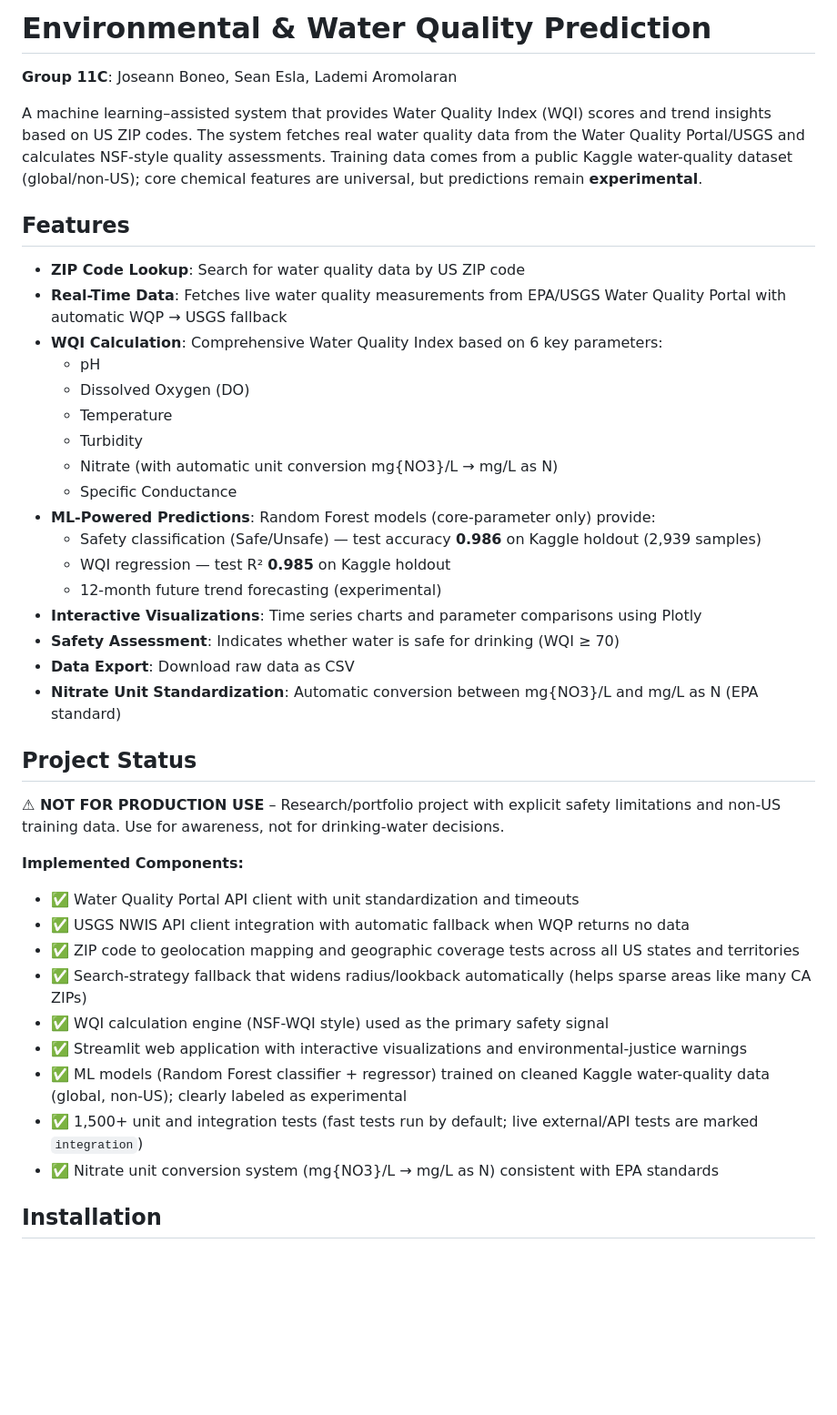
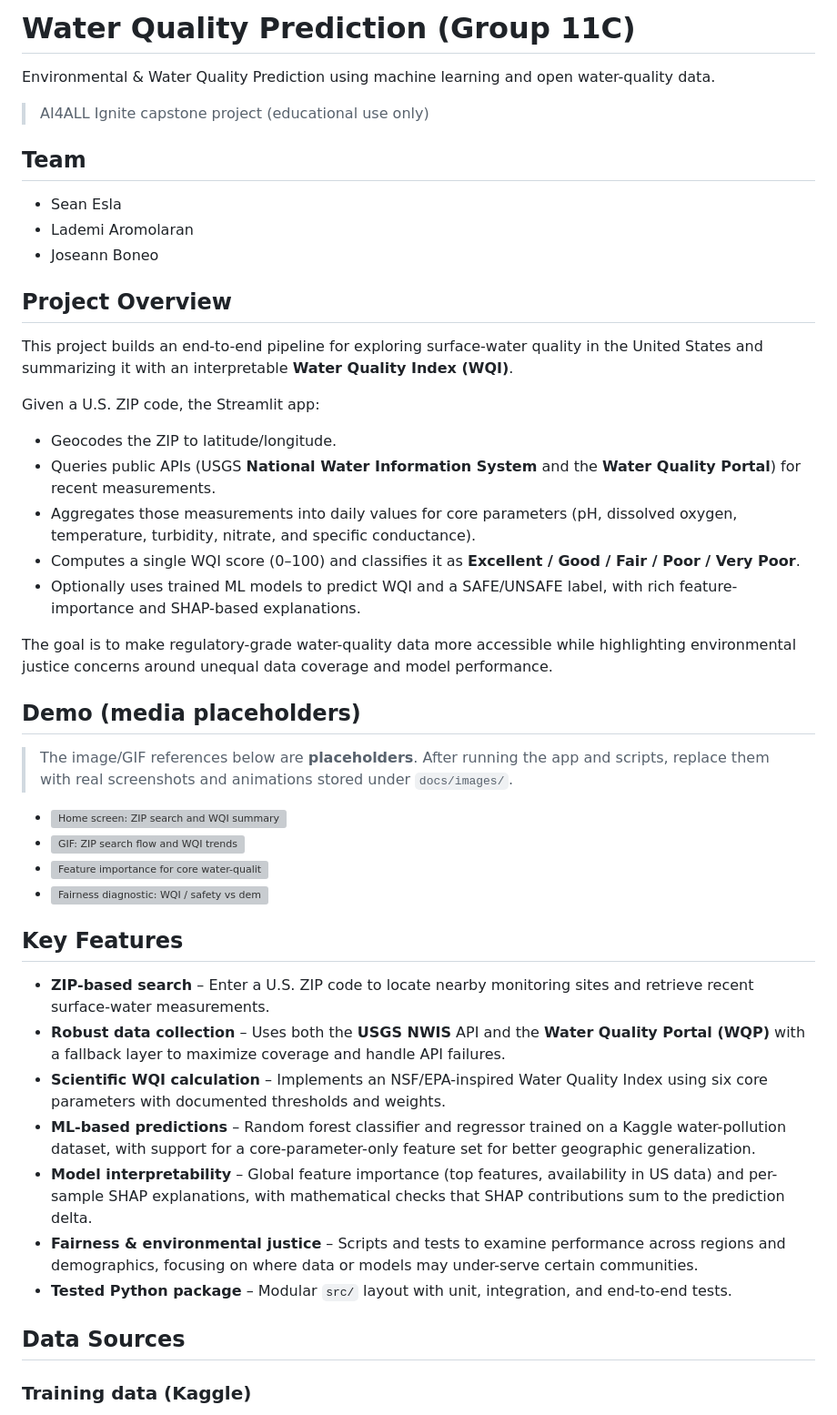
Before and after one commit to seanesla/group11C, a Markdown page: README.md, the part around the change printed below. Shown: that part at 91% size. GitHub-like rendering; blank space fills up the shorter version; grey boxes are pictures that could not be loaded.

```diff
--- a/README.md
+++ b/README.md
@@ -1,42 +1,49 @@
-# Environmental & Water Quality Prediction
+# Water Quality Prediction (Group 11C)
 
-**Group 11C**: Joseann Boneo, Sean Esla, Lademi Aromolaran
+Environmental & Water Quality Prediction using machine learning and open water-quality data.
 
-A machine learning–assisted system that provides Water Quality Index (WQI) scores and trend insights based on US ZIP codes. The system fetches real water quality data from the Water Quality Portal/USGS and calculates NSF-style quality assessments. Training data comes from a public Kaggle water-quality dataset (global/non‑US); core chemical features are universal, but predictions remain **experimental**.
+> AI4ALL Ignite capstone project (educational use only)
 
-## Features
+## Team
 
-- **ZIP Code Lookup**: Search for water quality data by US ZIP code
-- **Real-Time Data**: Fetches live water quality measurements from EPA/USGS Water Quality Portal with automatic WQP → USGS fallback
-- **WQI Calculation**: Comprehensive Water Quality Index based on 6 key parameters:
-  - pH
-  - Dissolved Oxygen (DO)
-  - Temperature
-  - Turbidity
-  - Nitrate (with automatic unit conversion mg{NO3}/L → mg/L as N)
-  - Specific Conductance
-- **ML-Powered Predictions**: Random Forest models (core-parameter only) provide:
-  - Safety classification (Safe/Unsafe) — test accuracy **0.986** on Kaggle holdout (2,939 samples)
-  - WQI regression — test R² **0.985** on Kaggle holdout
-  - 12-month future trend forecasting (experimental)
-- **Interactive Visualizations**: Time series charts and parameter comparisons using Plotly
-- **Safety Assessment**: Indicates whether water is safe for drinking (WQI ≥ 70)
-- **Data Export**: Download raw data as CSV
-- **Nitrate Unit Standardization**: Automatic conversion between mg{NO3}/L and mg/L as N (EPA standard)
+- Sean Esla
+- Lademi Aromolaran
+- Joseann Boneo
 
-## Project Status
+## Project Overview
 
-**⚠ NOT FOR PRODUCTION USE** – Research/portfolio project with explicit safety limitations and non‑US training data. Use for awareness, not for drinking-water decisions.
+This project builds an end-to-end pipeline for exploring surface-water quality in the United States and summarizing it with an interpretable **Water Quality Index (WQI)**.
 
-**Implemented Components:**
-- ✅ Water Quality Portal API client with unit standardization and timeouts
-- ✅ USGS NWIS API client integration with automatic fallback when WQP returns no data
-- ✅ ZIP code to geolocation mapping and geographic coverage tests across all US states and territories
-- ✅ Search-strategy fallback that widens radius/lookback automatically (helps sparse areas like many CA ZIPs)
-- ✅ WQI calculation engine (NSF-WQI style) used as the primary safety signal
-- ✅ Streamlit web application with interactive visualizations and environmental-justice warnings
-- ✅ ML models (Random Forest classifier + regressor) trained on cleaned Kaggle water-quality data (global, non‑US); clearly labeled as experimental
-- ✅ 1,500+ unit and integration tests (fast tests run by default; live external/API tests are marked `integration`)
-- ✅ Nitrate unit conversion system (mg{NO3}/L → mg/L as N) consistent with EPA standards
+Given a U.S. ZIP code, the Streamlit app:
 
-## Installation
+- Geocodes the ZIP to latitude/longitude.
+- Queries public APIs (USGS **National Water Information System** and the **Water Quality Portal**) for recent measurements.
+- Aggregates those measurements into daily values for core parameters (pH, dissolved oxygen, temperature, turbidity, nitrate, and specific conductance).
+- Computes a single WQI score (0–100) and classifies it as **Excellent / Good / Fair / Poor / Very Poor**.
+- Optionally uses trained ML models to predict WQI and a SAFE/UNSAFE label, with rich feature-importance and SHAP-based explanations.
+
+The goal is to make regulatory-grade water-quality data more accessible while highlighting environmental justice concerns around unequal data coverage and model performance.
+
+## Demo (media placeholders)
+
+> The image/GIF references below are **placeholders**. After running the app and scripts, replace them with real screenshots and animations stored under `docs/images/`.
+
+- ![Home screen: ZIP search and WQI summary](docs/images/app-home.png)
+- ![GIF: ZIP search flow and WQI trends](docs/images/zip-search-flow.gif)
+- ![Feature importance for core water-quality features](docs/images/shap-feature-importance.png)
+- ![Fairness diagnostic: WQI / safety vs demographics](docs/images/fairness-by-demographics.png)
+
+## Key Features
+
+- **ZIP-based search** – Enter a U.S. ZIP code to locate nearby monitoring sites and retrieve recent surface-water measurements.
+- **Robust data collection** – Uses both the **USGS NWIS** API and the **Water Quality Portal (WQP)** with a fallback layer to maximize coverage and handle API failures.
+- **Scientific WQI calculation** – Implements an NSF/EPA-inspired Water Quality Index using six core parameters with documented thresholds and weights.
+- **ML-based predictions** – Random forest classifier and regressor trained on a Kaggle water-pollution dataset, with support for a core-parameter-only feature set for better geographic generalization.
+- **Model interpretability** – Global feature importance (top features, availability in US data) and per-sample SHAP explanations, with mathematical checks that SHAP contributions sum to the prediction delta.
+- **Fairness & environmental justice** – Scripts and tests to examine performance across regions and demographics, focusing on where data or models may under-serve certain communities.
+- **Tested Python package** – Modular `src/` layout with unit, integration, and end-to-end tests.
+
+## Data Sources
+
+### Training data (Kaggle)
+
```
Also changed, not shown: other parts of README.md (+131 -109 lines).
